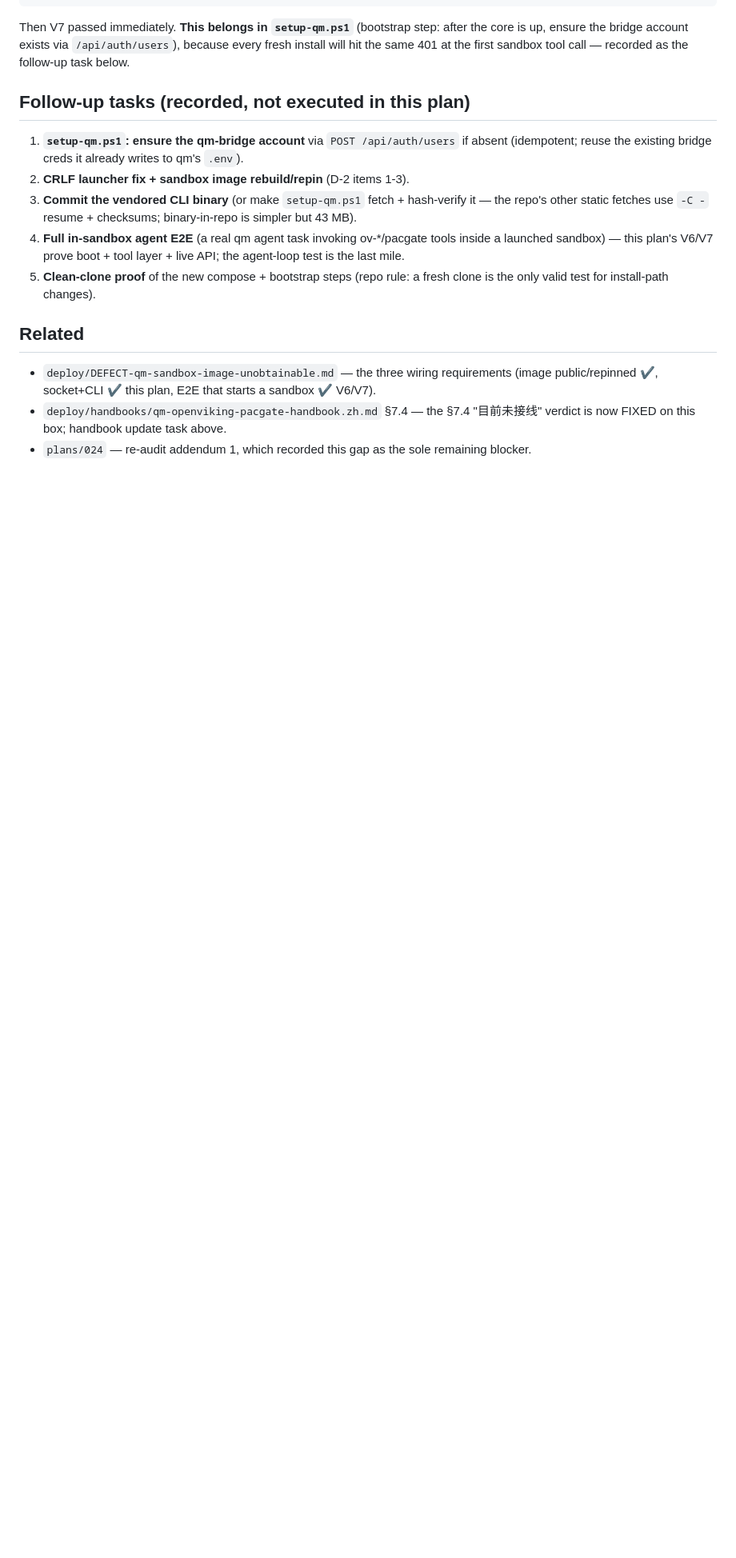
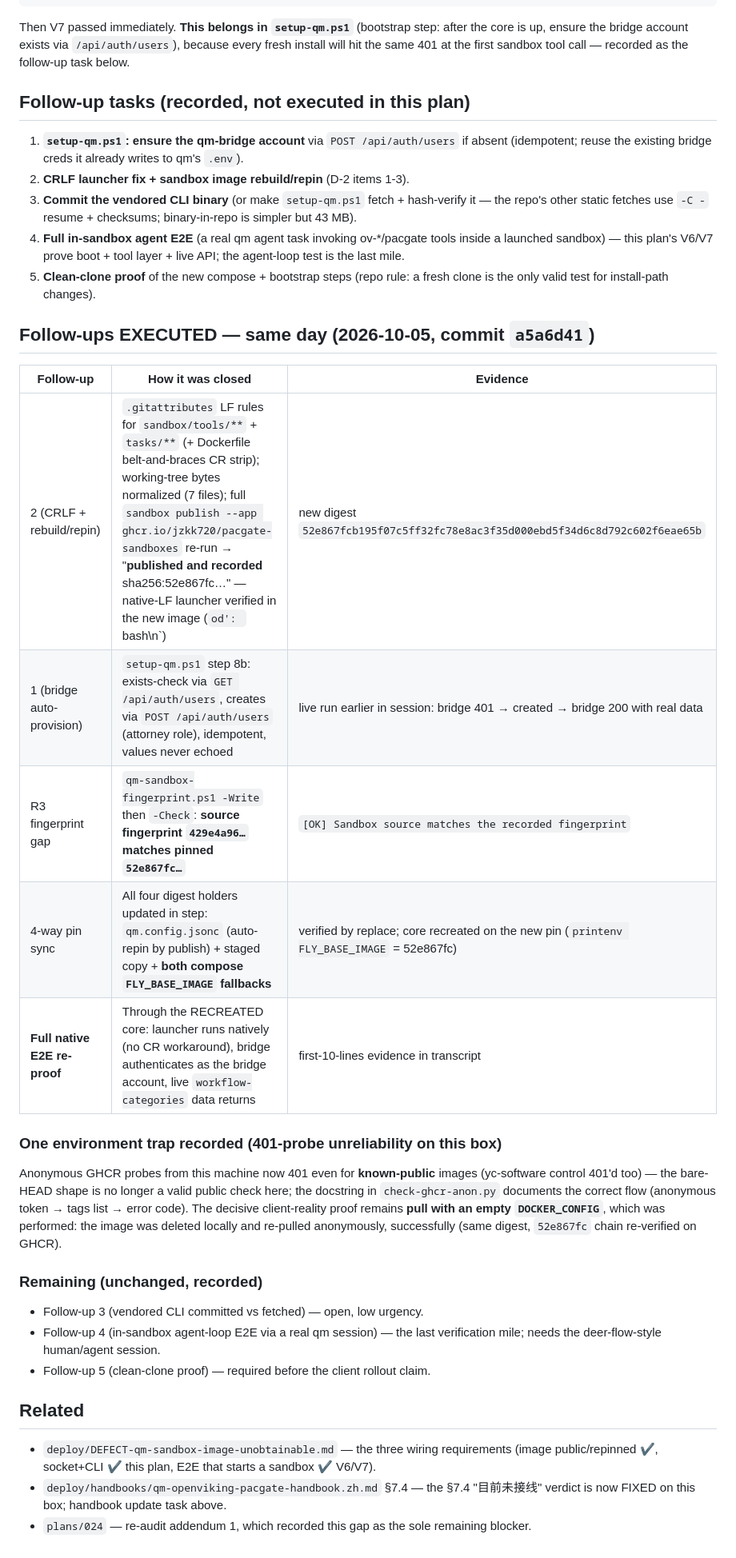
Before and after one commit to JZKK720/pacgate-ai-pr, a Markdown page: plans/025-wire-qm-sandbox-launch-mechanism.md, the part around the change. Shown at 80% size. Drawn GitHub-style; blank space fills up the shorter version.

```diff
--- a/plans/025-wire-qm-sandbox-launch-mechanism.md
+++ b/plans/025-wire-qm-sandbox-launch-mechanism.md
@@ -127,6 +127,33 @@ first sandbox tool call — recorded as the follow-up task below.
 5. **Clean-clone proof** of the new compose + bootstrap steps (repo rule:
    a fresh clone is the only valid test for install-path changes).
 
+## Follow-ups EXECUTED — same day (2026-10-05, commit `a5a6d41`)
+
+| Follow-up | How it was closed | Evidence |
+|---|---|---|
+| 2 (CRLF + rebuild/repin) | `.gitattributes` LF rules for `sandbox/tools/**` + `tasks/**` (+ Dockerfile belt-and-braces CR strip); working-tree bytes normalized (7 files); full `sandbox publish --app ghcr.io/jzkk720/pacgate-sandboxes` re-run → "**published and recorded** sha256:52e867fc…" — native-LF launcher verified in the new image (`od': `bash\n`) | new digest `52e867fcb195f07c5ff32fc78e8ac3f35d000ebd5f34d6c8d792c602f6eae65b` |
+| 1 (bridge auto-provision) | `setup-qm.ps1` step 8b: exists-check via `GET /api/auth/users`, creates via `POST /api/auth/users` (attorney role), idempotent, values never echoed | live run earlier in session: bridge 401 → created → bridge 200 with real data |
+| R3 fingerprint gap | `qm-sandbox-fingerprint.ps1 -Write` then `-Check`: **source fingerprint `429e4a96…` matches pinned `52e867fc…`** | `[OK] Sandbox source matches the recorded fingerprint` |
+| 4-way pin sync | All four digest holders updated in step: `qm.config.jsonc` (auto-repin by publish) + staged copy + **both compose `FLY_BASE_IMAGE` fallbacks** | verified by replace; core recreated on the new pin (`printenv FLY_BASE_IMAGE` = 52e867fc) |
+| **Full native E2E re-proof** | Through the RECREATED core: launcher runs natively (no CR workaround), bridge authenticates as the bridge account, live `workflow-categories` data returns | first-10-lines evidence in transcript |
+
+### One environment trap recorded (401-probe unreliability on this box)
+
+Anonymous GHCR probes from this machine now 401 even for **known-public**
+images (yc-software control 401'd too) — the bare-HEAD shape is no longer a
+valid public check here; the docstring in `check-ghcr-anon.py` documents the
+correct flow (anonymous token → tags list → error code). The decisive
+client-reality proof remains **pull with an empty `DOCKER_CONFIG`**, which was
+performed: the image was deleted locally and re-pulled anonymously,
+successfully (same digest, `52e867fc` chain re-verified on GHCR).
+
+### Remaining (unchanged, recorded)
+
+- Follow-up 3 (vendored CLI committed vs fetched) — open, low urgency.
+- Follow-up 4 (in-sandbox agent-loop E2E via a real qm session) — the last
+  verification mile; needs the deer-flow-style human/agent session.
+- Follow-up 5 (clean-clone proof) — required before the client rollout claim.
+
 ## Related
 
 - `deploy/DEFECT-qm-sandbox-image-unobtainable.md` — the three wiring
```
Also changed, not shown: plans/README.md (+1 -1 lines).
